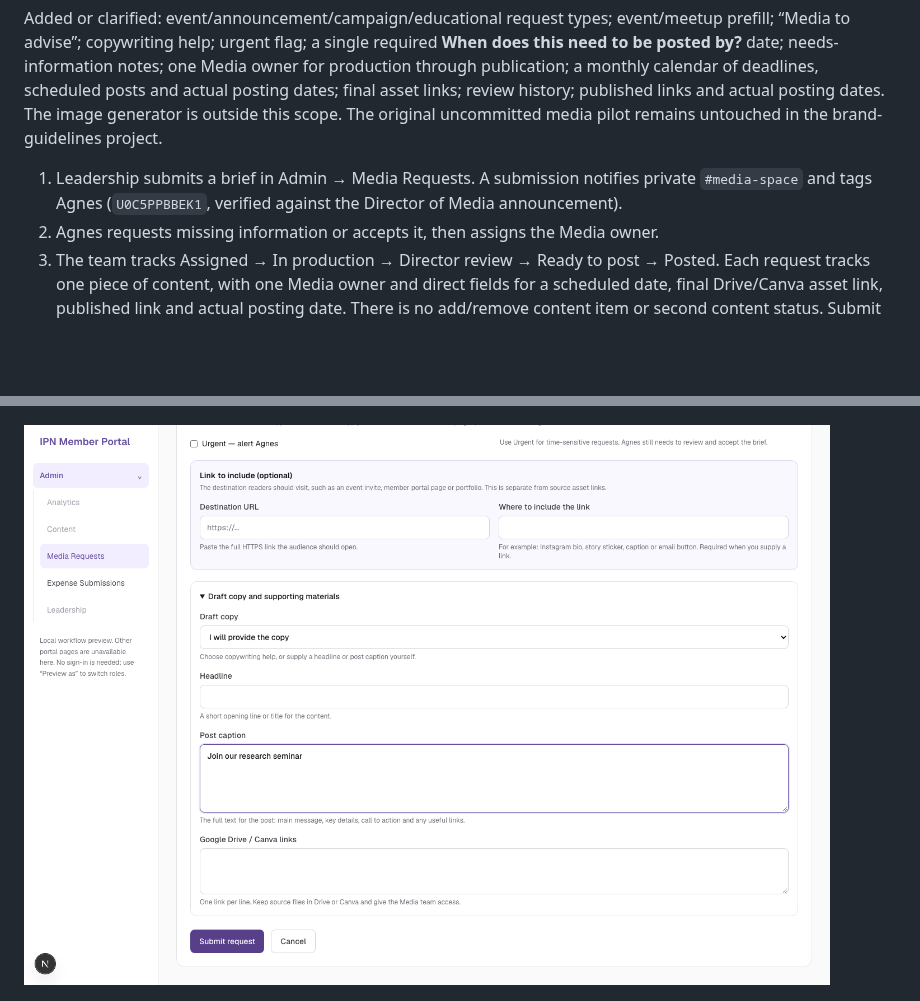
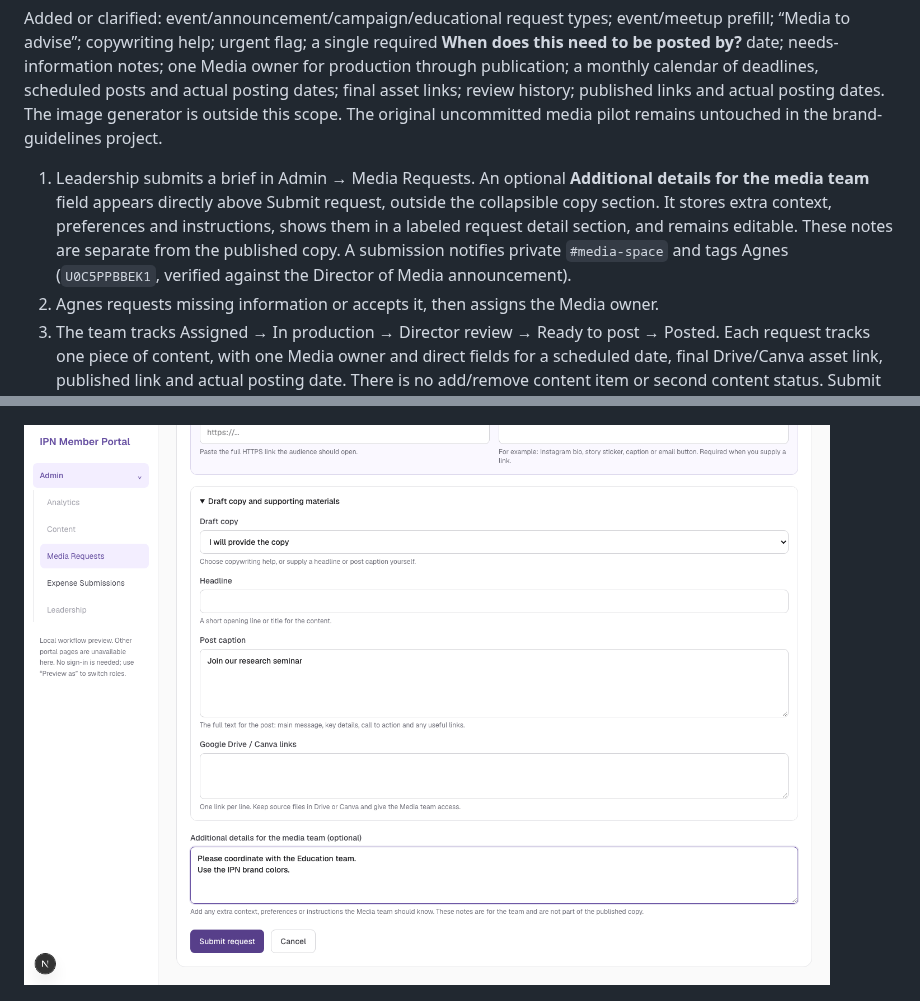
Before and after one commit to justincornetta/IPN-Member-Portal, a Markdown page: docs/leadership-workflows/README.md, 2 parts joined by grey strips. Drawn GitHub-style; pictures changed too: docs/leadership-workflows/screenshots/media-form.png; blank space fills up the shorter version.

Commit message:
Add additional media request details

```diff
--- a/docs/leadership-workflows/README.md
+++ b/docs/leadership-workflows/README.md
@@ -10,7 +10,7 @@ Retained from the [original Canva SOP](https://www.canva.com/design/DAGbUiV46dw/
 
 Added or clarified: event/announcement/campaign/educational request types; event/meetup prefill; “Media to advise”; copywriting help; urgent flag; a single required **When does this need to be posted by?** date; needs-information notes; one Media owner for production through publication; a monthly calendar of deadlines, scheduled posts and actual posting dates; final asset links; review history; published links and actual posting dates. The image generator is outside this scope. The original uncommitted media pilot remains untouched in the brand-guidelines project.
 
-1. Leadership submits a brief in Admin → Media Requests. A submission notifies private `#media-space` and tags Agnes (`U0C5PPBBEK1`, verified against the Director of Media announcement).
+1. Leadership submits a brief in Admin → Media Requests. An optional **Additional details for the media team** field appears directly above Submit request, outside the collapsible copy section. It stores extra context, preferences and instructions, shows them in a labeled request detail section, and remains editable. These notes are separate from the published copy. A submission notifies private `#media-space` and tags Agnes (`U0C5PPBBEK1`, verified against the Director of Media announcement).
 2. Agnes requests missing information or accepts it, then assigns the Media owner.
 3. The team tracks Assigned → In production → Director review → Ready to post → Posted. Each request tracks one piece of content, with one Media owner and direct fields for a scheduled date, final Drive/Canva asset link, published link and actual posting date. There is no add/remove content item or second content status. Submit separate requests when outputs need separate tracking; intake still supports multiple formats and platforms.
 4. After final review, saving the published link and actual date together marks the request Posted. Posted records retain their final record. Changing a reviewed final asset requires review again. Publication cannot bypass Director review. Media activity/comments collapse by default; expense history remains open.
```
Also changed, not shown: 3 other files.
